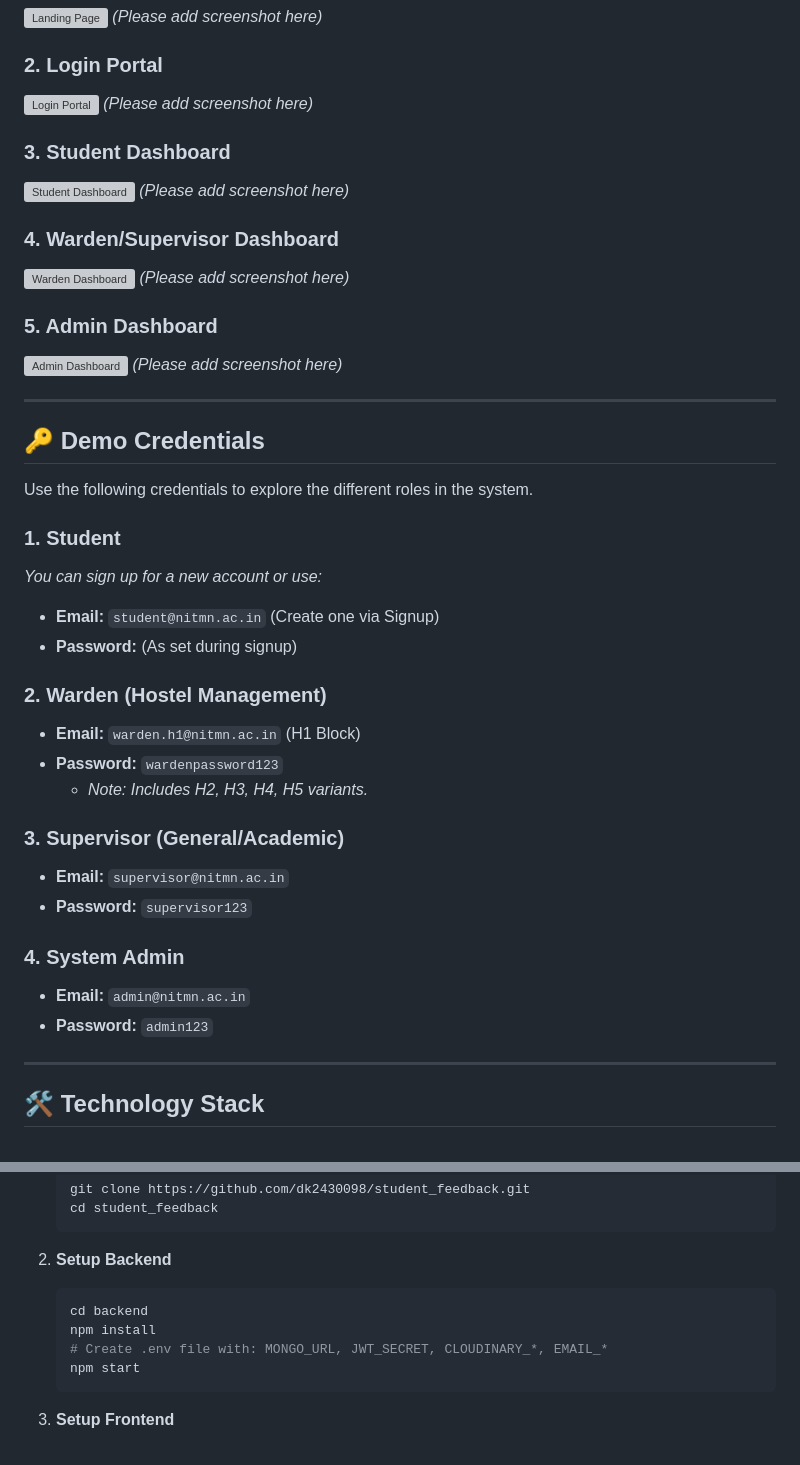
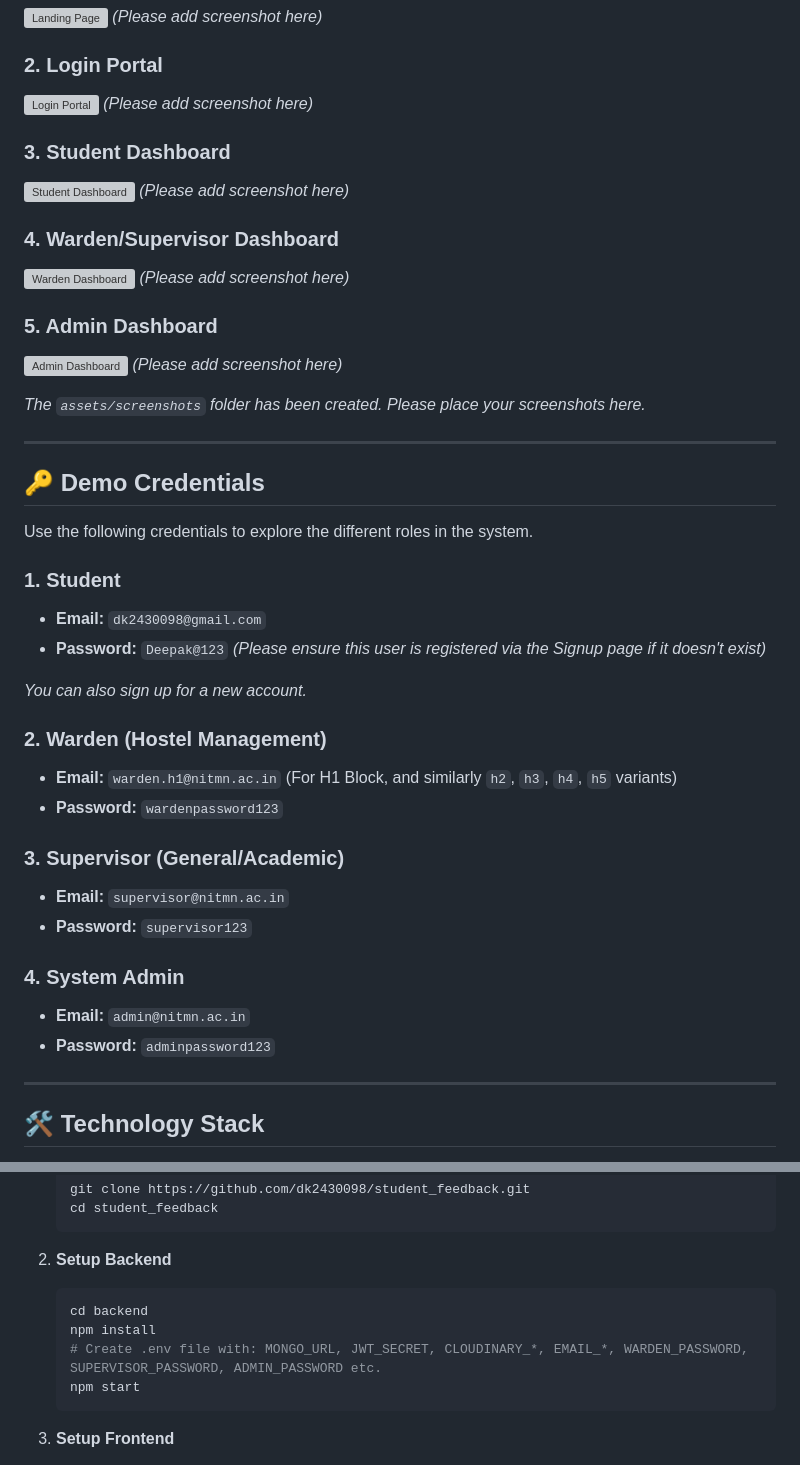
Before and after one commit to dk2430098/student_feedback, a Markdown page: README.md, 2 parts joined by grey strips. GitHub-like rendering; grey boxes are pictures that could not be loaded.

Commit message:
docs: Update README with custom credentials and screenshot placeholders

````diff
--- a/README.md
+++ b/README.md
@@ -26,6 +26,8 @@ A full-stack web application designed for the National Institute of Technology M
 ![Admin Dashboard](assets/screenshots/admin_dashboard.png)
 *(Please add screenshot here)*
 
+*The `assets/screenshots` folder has been created. Please place your screenshots here.*
+
 ---
 
 ## 🔑 Demo Credentials
@@ -33,14 +35,15 @@ A full-stack web application designed for the National Institute of Technology M
 Use the following credentials to explore the different roles in the system.
 
 ### **1. Student**
-*You can sign up for a new account or use:*
-*   **Email:** `student@nitmn.ac.in` (Create one via Signup)
-*   **Password:** (As set during signup)
+*   **Email:** `dk2430098@gmail.com`
+*   **Password:** `Deepak@123`
+    *(Please ensure this user is registered via the Signup page if it doesn't exist)*
+
+*You can also sign up for a new account.*
 
 ### **2. Warden (Hostel Management)**
-*   **Email:** `warden.h1@nitmn.ac.in` (H1 Block)
+*   **Email:** `warden.h1@nitmn.ac.in` (For H1 Block, and similarly `h2`, `h3`, `h4`, `h5` variants)
 *   **Password:** `wardenpassword123`
-    *   *Note: Includes H2, H3, H4, H5 variants.*
 
 ### **3. Supervisor (General/Academic)**
 *   **Email:** `supervisor@nitmn.ac.in`
@@ -48,7 +51,7 @@ Use the following credentials to explore the different roles in the system.
 
 ### **4. System Admin**
 *   **Email:** `admin@nitmn.ac.in`
-*   **Password:** `admin123`
+*   **Password:** `adminpassword123`
 
 ---
 
@@ -148,7 +151,7 @@ Here's a guide to understanding the codebase structure:
     ```bash
     cd backend
     npm install
-    # Create .env file with: MONGO_URL, JWT_SECRET, CLOUDINARY_*, EMAIL_*
+    # Create .env file with: MONGO_URL, JWT_SECRET, CLOUDINARY_*, EMAIL_*, WARDEN_PASSWORD, SUPERVISOR_PASSWORD, ADMIN_PASSWORD etc.
     npm start
     ```
 
````
Also changed, not shown: other parts of README.md (+1 -1 lines).
